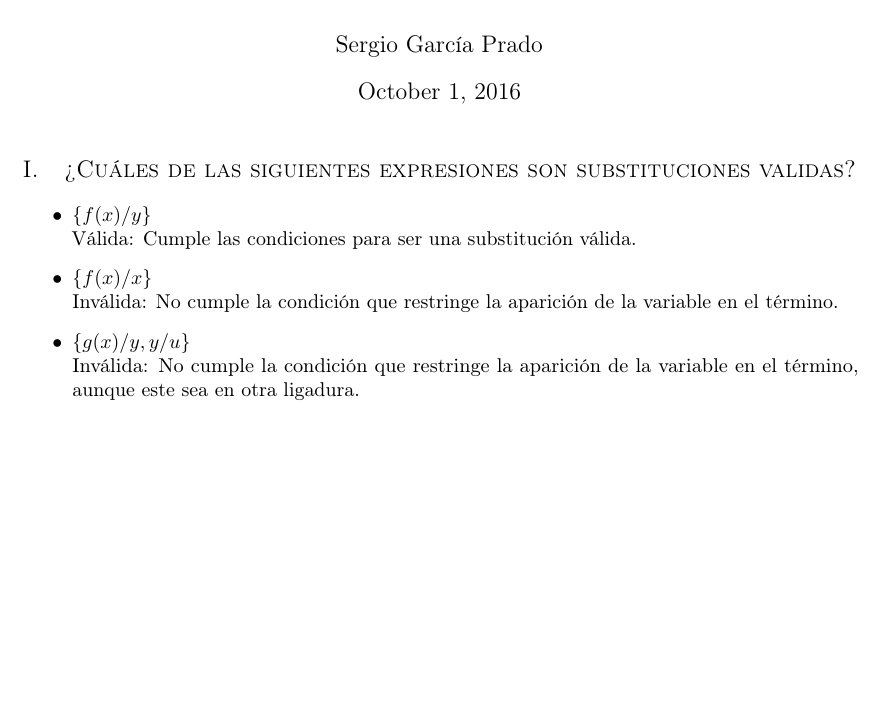
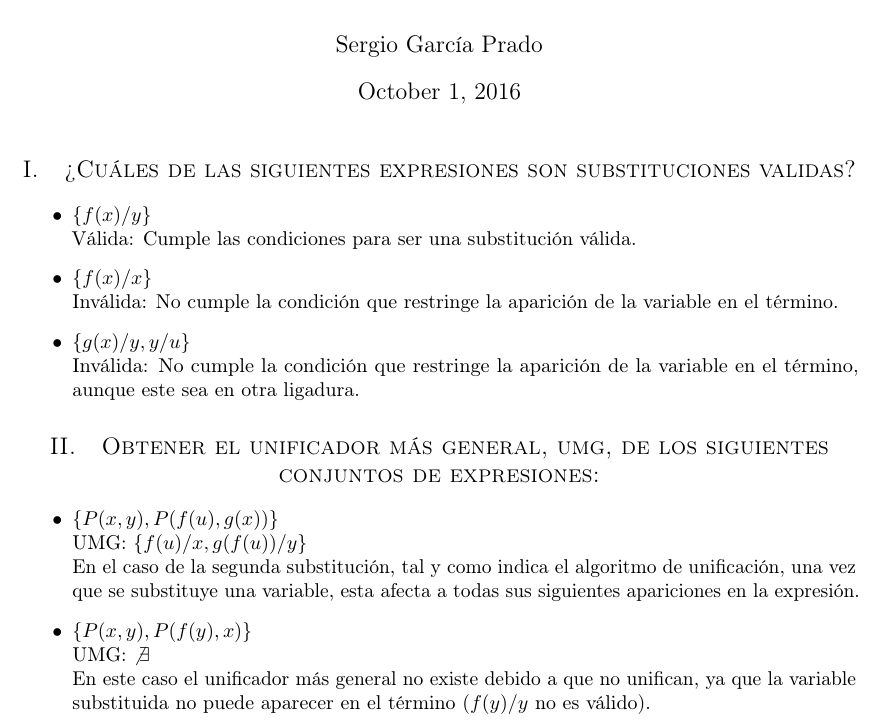
Before and after one commit to garciparedes/knowledge-first-order-logic, a LaTeX document (article.tex): part of the page, cut so that both start at the same text, the shorter picture padded with empty space. Compiled offline with pdfLaTeX.

Commit message:
Working on second exercise

```diff
--- a/article.tex
+++ b/article.tex
@@ -59,17 +59,43 @@
     \section{?`Cuáles de las siguientes expresiones son substituciones validas?}
 
         \begin{itemize}
+
             \item
-				$\{f(x)/y\}$
+				$\{ f(x)/y \}$
 				\newline
 				Válida: Cumple las condiciones para ser una substitución válida.
-            \item
-				$\{f(x)/x\}$
+
+			\item
+				$\{ f(x)/x \}$
 				\newline
 				Inválida: No cumple la condición que restringe la aparición de la variable en el término.
-            \item
-				$\{g(x)/y, y/u\}$
+
+			\item
+				$\{ g(x)/y, y/u \}$
 				\newline
 				Inválida: No cumple la condición que restringe la aparición de la variable en el término, aunque este sea en otra ligadura.
-        \end{itemize}
+
+		\end{itemize}
+
+	\section{Obtener el unificador más general, umg, de los siguientes conjuntos de expresiones:}
+
+		\begin{itemize}
+
+			\item
+				$\{ P(x, y), P(f(u), g(x)) \}$
+				\newline
+				UMG: $\{ f(u)/x, g(f(u))/y \}$
+				\newline
+				En el caso de la segunda substitución, tal y como indica el algoritmo de unificación, una vez que se substituye una variable, esta afecta a todas sus siguientes apariciones en la expresión.
+
+			\item
+				$\{ P(x, y), P(f(y), x) \}$
+				\newline
+				UMG: $\not\exists$
+				\newline
+				En este caso el unificador más general no existe debido a que no unifican, ya que la variable substituida no puede aparecer en el término ($ f(y)/y $ no es válido).
+
+		\end{itemize}
+
+
 \end{document}
```
Also changed, not shown: article.pdf.
